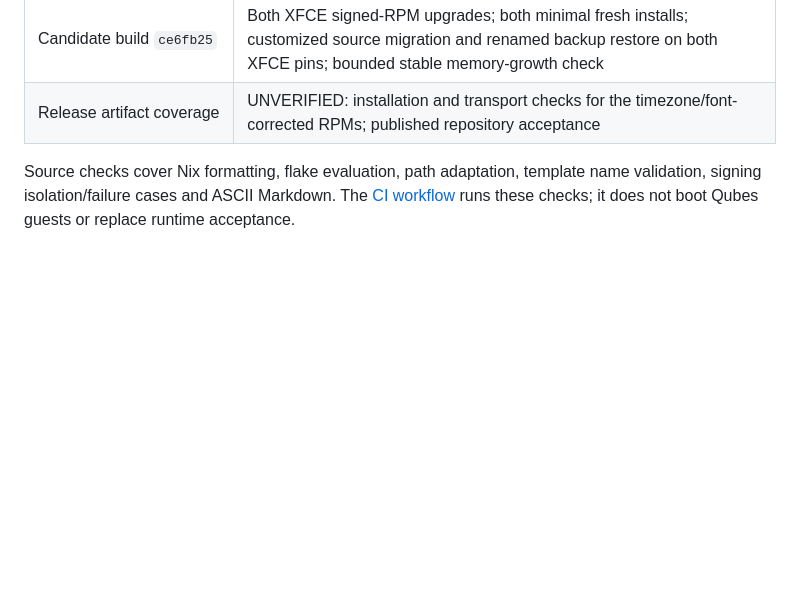
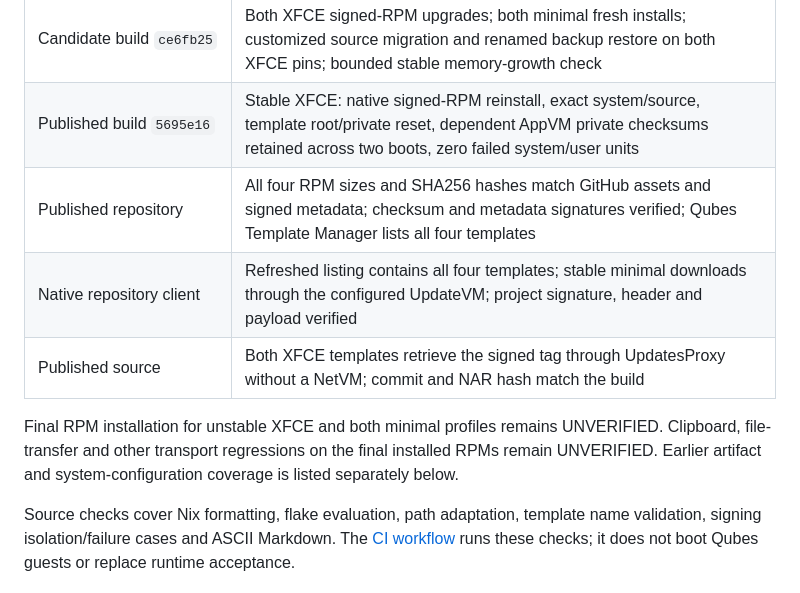
Before and after one commit to cuzrawr/qubes-nixos, a Markdown page: docs/testing.md, the part around the change. Drawn GitHub-style; blank space fills up the shorter version.

Commit message:
Record published template verification coverage

```diff
--- a/docs/testing.md
+++ b/docs/testing.md
@@ -25,7 +25,15 @@ Missing features and wider test gaps: [feature gaps](feature-gaps.md).
 | Source `d9263d0` | Four system builds; audio defaults/optional-role evaluation on both pins; stable minimal audio enable, transport, disable and reboot |
 | 0.1.1 minimal candidate RPMs | Both signed and installed with native `qvm-template`; these are not the final release artifacts |
 | Candidate build `ce6fb25` | Both XFCE signed-RPM upgrades; both minimal fresh installs; customized source migration and renamed backup restore on both XFCE pins; bounded stable memory-growth check |
-| Release artifact coverage | UNVERIFIED: installation and transport checks for the timezone/font-corrected RPMs; published repository acceptance |
+| Published build `5695e16` | Stable XFCE: native signed-RPM reinstall, exact system/source, template root/private reset, dependent AppVM private checksums retained across two boots, zero failed system/user units |
+| Published repository | All four RPM sizes and SHA256 hashes match GitHub assets and signed metadata; checksum and metadata signatures verified; Qubes Template Manager lists all four templates |
+| Native repository client | Refreshed listing contains all four templates; stable minimal downloads through the configured UpdateVM; project signature, header and payload verified |
+| Published source | Both XFCE templates retrieve the signed tag through UpdatesProxy without a NetVM; commit and NAR hash match the build |
+
+Final RPM installation for unstable XFCE and both minimal profiles remains
+UNVERIFIED. Clipboard, file-transfer and other transport regressions on the final
+installed RPMs remain UNVERIFIED. Earlier artifact and system-configuration
+coverage is listed separately below.
 
 Source checks cover Nix formatting, flake evaluation, path adaptation, template
 name validation, signing isolation/failure cases and ASCII Markdown. The
```
